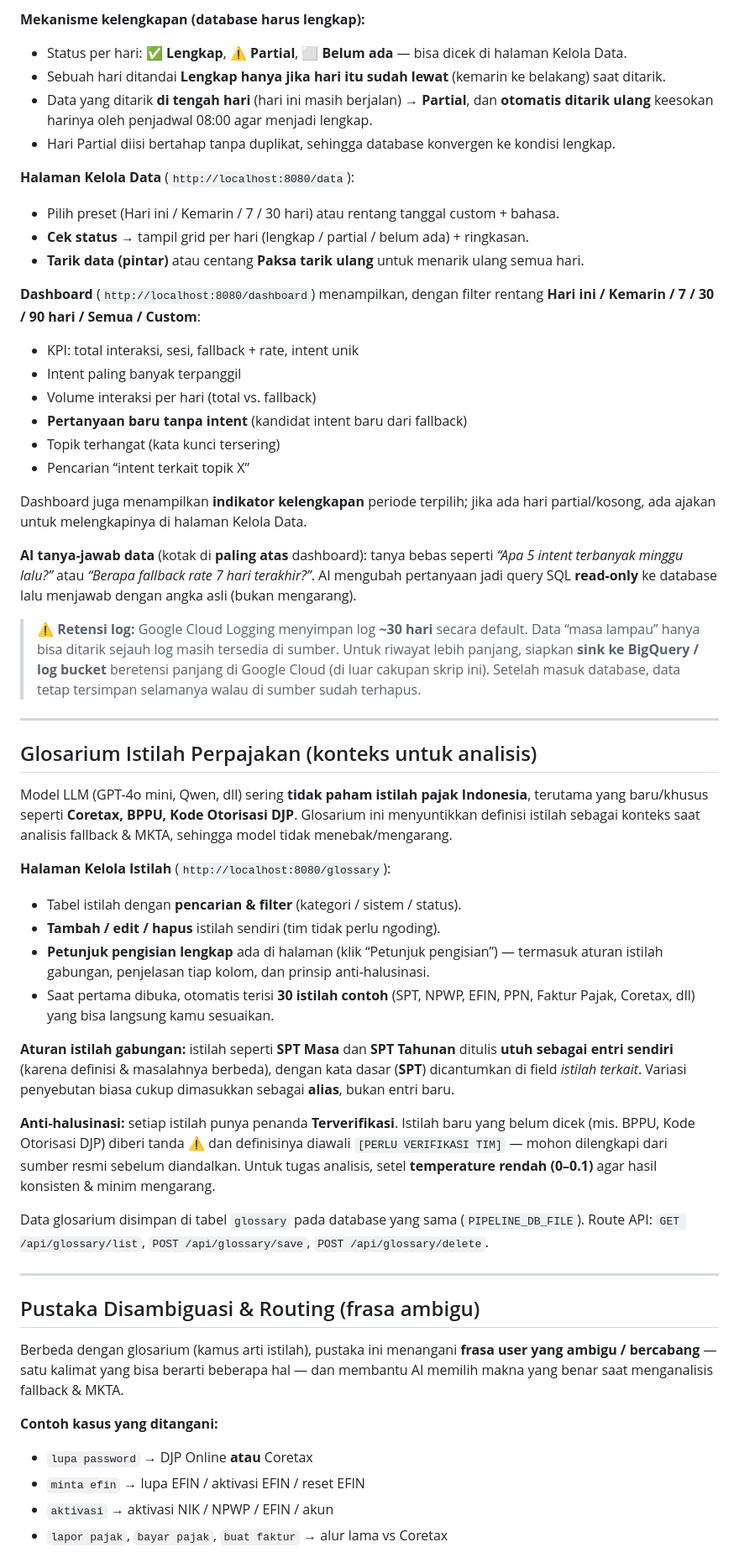
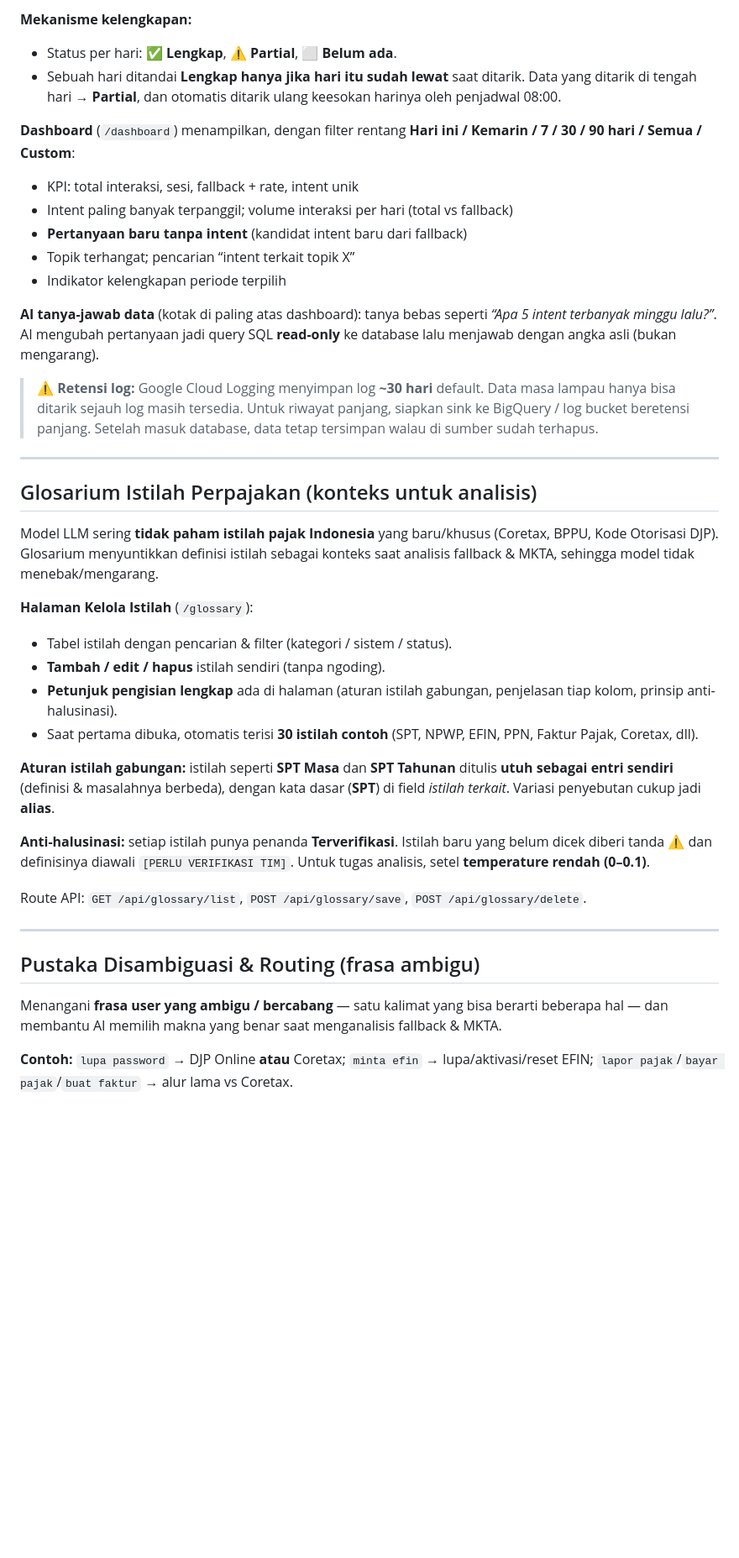
Before and after one commit to somesouls/camerad, a Markdown page: README.md, the part around one of its changes. Shown at 84% size. Rendered like a GitHub page; blank space fills up the shorter version.

```diff
--- a/README.md
+++ b/README.md
@@ -82,81 +89,42 @@ database **SQLite** (`analytics.db`) untuk analisis periodik.
 
-**Mekanisme kelengkapan (database harus lengkap):**
-- Status per hari: **✅ Lengkap**, **⚠ Partial**, **⬜ Belum ada** — bisa dicek di halaman Kelola Data.
-- Sebuah hari ditandai **Lengkap hanya jika hari itu sudah lewat** (kemarin ke belakang) saat ditarik.
-- Data yang ditarik **di tengah hari** (hari ini masih berjalan) → **Partial**, dan **otomatis ditarik ulang** keesokan harinya oleh penjadwal 08:00 agar menjadi lengkap.
-- Hari Partial diisi bertahap tanpa duplikat, sehingga database konvergen ke kondisi lengkap.
+**Mekanisme kelengkapan:**
+- Status per hari: **✅ Lengkap**, **⚠ Partial**, **⬜ Belum ada**.
+- Sebuah hari ditandai **Lengkap hanya jika hari itu sudah lewat** saat ditarik. Data yang ditarik di tengah hari → **Partial**, dan otomatis ditarik ulang keesokan harinya oleh penjadwal 08:00.
 
-**Halaman Kelola Data** (`http://localhost:8080/data`):
-- Pilih preset (Hari ini / Kemarin / 7 / 30 hari) atau rentang tanggal custom + bahasa.
-- **Cek status** → tampil grid per hari (lengkap / partial / belum ada) + ringkasan.
-- **Tarik data (pintar)** atau centang **Paksa tarik ulang** untuk menarik ulang semua hari.
+**Dashboard** (`/dashboard`) menampilkan, dengan filter rentang **Hari ini / Kemarin / 7 / 30 / 90 hari / Semua / Custom**:
+- KPI: total interaksi, sesi, fallback + rate, intent unik
+- Intent paling banyak terpanggil; volume interaksi per hari (total vs fallback)
+- **Pertanyaan baru tanpa intent** (kandidat intent baru dari fallback)
+- Topik terhangat; pencarian “intent terkait topik X”
+- Indikator kelengkapan periode terpilih
 
-**Dashboard** (`http://localhost:8080/dashboard`) menampilkan, dengan filter
-rentang **Hari ini / Kemarin / 7 / 30 / 90 hari / Semua / Custom**:
-- KPI: total interaksi, sesi, fallback + rate, intent unik
-- Intent paling banyak terpanggil
-- Volume interaksi per hari (total vs. fallback)
-- **Pertanyaan baru tanpa intent** (kandidat intent baru dari fallback)
-- Topik terhangat (kata kunci tersering)
-- Pencarian “intent terkait topik X”
+**AI tanya-jawab data** (kotak di paling atas dashboard): tanya bebas seperti *“Apa 5 intent terbanyak minggu lalu?”*. AI mengubah pertanyaan jadi query SQL **read-only** ke database lalu menjawab dengan angka asli (bukan mengarang).
 
-Dashboard juga menampilkan **indikator kelengkapan** periode terpilih; jika ada
-hari partial/kosong, ada ajakan untuk melengkapinya di halaman Kelola Data.
-
-**AI tanya-jawab data** (kotak di **paling atas** dashboard): tanya bebas seperti *“Apa 5 intent
-terbanyak minggu lalu?”* atau *“Berapa fallback rate 7 hari terakhir?”*. AI
-mengubah pertanyaan jadi query SQL **read-only** ke database lalu menjawab dengan
-angka asli (bukan mengarang).
-
-> ⚠ **Retensi log:** Google Cloud Logging menyimpan log **~30 hari** secara
-> default. Data “masa lampau” hanya bisa ditarik sejauh log masih tersedia di
-> sumber. Untuk riwayat lebih panjang, siapkan **sink ke BigQuery / log bucket**
-> beretensi panjang di Google Cloud (di luar cakupan skrip ini). Setelah masuk
-> database, data tetap tersimpan selamanya walau di sumber sudah terhapus.
+> ⚠ **Retensi log:** Google Cloud Logging menyimpan log **~30 hari** default. Data masa lampau hanya bisa ditarik sejauh log masih tersedia. Untuk riwayat panjang, siapkan sink ke BigQuery / log bucket beretensi panjang. Setelah masuk database, data tetap tersimpan walau di sumber sudah terhapus.
 
 ---
 
 ## Glosarium Istilah Perpajakan (konteks untuk analisis)
 
-Model LLM (GPT-4o mini, Qwen, dll) sering **tidak paham istilah pajak Indonesia**,
-terutama yang baru/khusus seperti **Coretax, BPPU, Kode Otorisasi DJP**. Glosarium
-ini menyuntikkan definisi istilah sebagai konteks saat analisis fallback & MKTA,
-sehingga model tidak menebak/mengarang.
+Model LLM sering **tidak paham istilah pajak Indonesia** yang baru/khusus (Coretax, BPPU, Kode Otorisasi DJP). Glosarium menyuntikkan definisi istilah sebagai konteks saat analisis fallback & MKTA, sehingga model tidak menebak/mengarang.
 
-**Halaman Kelola Istilah** (`http://localhost:8080/glossary`):
-- Tabel istilah dengan **pencarian & filter** (kategori / sistem / status).
-- **Tambah / edit / hapus** istilah sendiri (tim tidak perlu ngoding).
-- **Petunjuk pengisian lengkap** ada di halaman (klik “Petunjuk pengisian”) — termasuk
-  aturan istilah gabungan, penjelasan tiap kolom, dan prinsip anti-halusinasi.
-- Saat pertama dibuka, otomatis terisi **30 istilah contoh** (SPT, NPWP, EFIN, PPN,
-  Faktur Pajak, Coretax, dll) yang bisa langsung kamu sesuaikan.
+**Halaman Kelola Istilah** (`/glossary`):
+- Tabel istilah dengan pencarian & filter (kategori / sistem / status).
+- **Tambah / edit / hapus** istilah sendiri (tanpa ngoding).
+- **Petunjuk pengisian lengkap** ada di halaman (aturan istilah gabungan, penjelasan tiap kolom, prinsip anti-halusinasi).
+- Saat pertama dibuka, otomatis terisi **30 istilah contoh** (SPT, NPWP, EFIN, PPN, Faktur Pajak, Coretax, dll).
 
-**Aturan istilah gabungan:** istilah seperti **SPT Masa** dan **SPT Tahunan**
-ditulis **utuh sebagai entri sendiri** (karena definisi & masalahnya berbeda),
-dengan kata dasar (**SPT**) dicantumkan di field *istilah terkait*. Variasi
-penyebutan biasa cukup dimasukkan sebagai **alias**, bukan entri baru.
+**Aturan istilah gabungan:** istilah seperti **SPT Masa** dan **SPT Tahunan** ditulis **utuh sebagai entri sendiri** (definisi & masalahnya berbeda), dengan kata dasar (**SPT**) di field *istilah terkait*. Variasi penyebutan cukup jadi **alias**.
 
-**Anti-halusinasi:** setiap istilah punya penanda **Terverifikasi**. Istilah baru
-yang belum dicek (mis. BPPU, Kode Otorisasi DJP) diberi tanda ⚠ dan definisinya
-diawali `[PERLU VERIFIKASI TIM]` — mohon dilengkapi dari sumber resmi sebelum
-diandalkan. Untuk tugas analisis, setel **temperature rendah (0–0.1)** agar hasil
-konsisten & minim mengarang.
+**Anti-halusinasi:** setiap istilah punya penanda **Terverifikasi**. Istilah baru yang belum dicek diberi tanda ⚠ dan definisinya diawali `[PERLU VERIFIKASI TIM]`. Untuk tugas analisis, setel **temperature rendah (0–0.1)**.
 
-Data glosarium disimpan di tabel `glossary` pada database yang sama
-(`PIPELINE_DB_FILE`). Route API: `GET /api/glossary/list`, `POST /api/glossary/save`,
-`POST /api/glossary/delete`.
+Route API: `GET /api/glossary/list`, `POST /api/glossary/save`, `POST /api/glossary/delete`.
 
 ---
 
 ## Pustaka Disambiguasi & Routing (frasa ambigu)
 
-Berbeda dengan glosarium (kamus arti istilah), pustaka ini menangani **frasa user
-yang ambigu / bercabang** — satu kalimat yang bisa berarti beberapa hal — dan
-membantu AI memilih makna yang benar saat menganalisis fallback & MKTA.
+Menangani **frasa user yang ambigu / bercabang** — satu kalimat yang bisa berarti beberapa hal — dan membantu AI memilih makna yang benar saat menganalisis fallback & MKTA.
 
-**Contoh kasus yang ditangani:**
-- `lupa password` → DJP Online **atau** Coretax
-- `minta efin` → lupa EFIN / aktivasi EFIN / reset EFIN
-- `aktivasi` → aktivasi NIK / NPWP / EFIN / akun
-- `lapor pajak`, `bayar pajak`, `buat faktur` → alur lama vs Coretax
+**Contoh:** `lupa password` → DJP Online **atau** Coretax; `minta efin` → lupa/aktivasi/reset EFIN; `lapor pajak`/`bayar pajak`/`buat faktur` → alur lama vs Coretax.
 
```
Also changed, not shown: other parts of README.md (+98 -166 lines).
